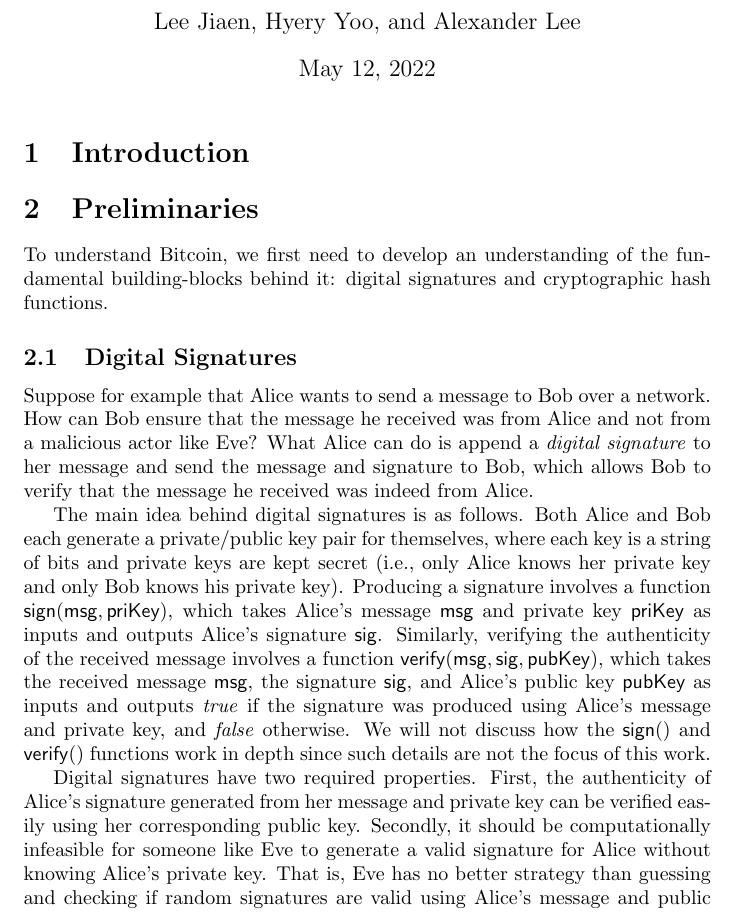
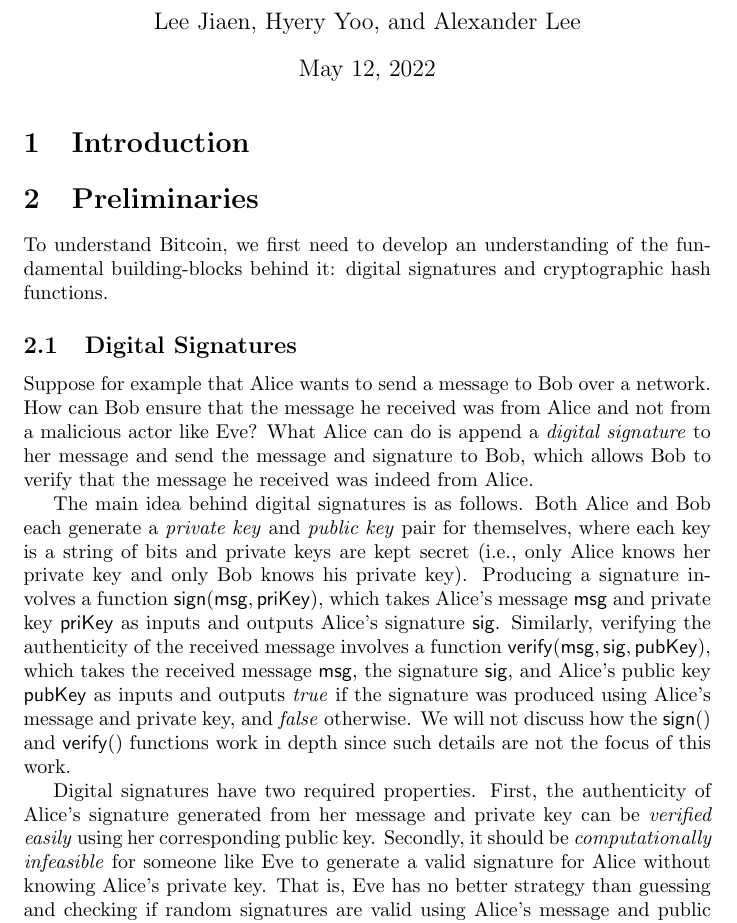
Before and after one commit to alexanderwlee/cosc-373-final-project, a LaTeX document (paper/paper.tex): part of page 1 of 2, cut so that both start at the same text. Compiled offline with pdfLaTeX.

Commit message:
Add some emph.

```diff
--- a/paper/paper.tex
+++ b/paper/paper.tex
@@ -26,13 +26,13 @@
 verify that the message he received was indeed from Alice.
 
 The main idea behind digital signatures is as follows. Both Alice and Bob each
-generate a private/public key pair for themselves, where each key is a string of
-bits and private keys are kept secret (i.e., only Alice knows her private key
-and only Bob knows his private key). Producing a signature involves a function
-$\mathsf{sign(msg, priKey)}$, which takes Alice's message $\mathsf{msg}$ and
-private key $\mathsf{priKey}$ as inputs and outputs Alice's signature
-$\mathsf{sig}$. Similarly, verifying the authenticity of the received message
-involves a function $\mathsf{verify(msg, sig, pubKey)}$, which takes the
+generate a \emph{private key} and \emph{public key} pair for themselves, where
+each key is a string of bits and private keys are kept secret (i.e., only Alice
+knows her private key and only Bob knows his private key). Producing a signature
+involves a function $\mathsf{sign(msg, priKey)}$, which takes Alice's message
+$\mathsf{msg}$ and private key $\mathsf{priKey}$ as inputs and outputs Alice's
+signature $\mathsf{sig}$. Similarly, verifying the authenticity of the received
+message involves a function $\mathsf{verify(msg, sig, pubKey)}$, which takes the
 received message $\mathsf{msg}$, the signature $\mathsf{sig}$, and Alice's
 public key $\mathsf{pubKey}$ as inputs and outputs \emph{true} if the signature
 was produced using Alice's message and private key, and \emph{false} otherwise.
@@ -40,14 +40,14 @@
 work in depth since such details are not the focus of this work.
 
 Digital signatures have two required properties. First, the authenticity of
-Alice's signature generated from her message and private key can be verified
-easily using her corresponding public key. Secondly, it should be
-computationally infeasible for someone like Eve to generate a valid signature
-for Alice without knowing Alice's private key. That is, Eve has no better
-strategy than guessing and checking if random signatures are valid using Alice's
-message and public key. Assuming a 256 bit signature, the aforementioned brute
-force strategy would require Eve to check $2^{256}$ signatures in the worst
-case.
+Alice's signature generated from her message and private key can be
+\emph{verified easily} using her corresponding public key. Secondly, it should
+be \emph{computationally infeasible} for someone like Eve to generate a valid
+signature for Alice without knowing Alice's private key. That is, Eve has no
+better strategy than guessing and checking if random signatures are valid using
+Alice's message and public key. Assuming a 256 bit signature, the aforementioned
+brute force strategy would require Eve to check $2^{256}$ signatures in the
+worst case.
 
 \subsection{Cryptographic Hash Functions}
 
```
Also changed, not shown: paper/paper.pdf.
